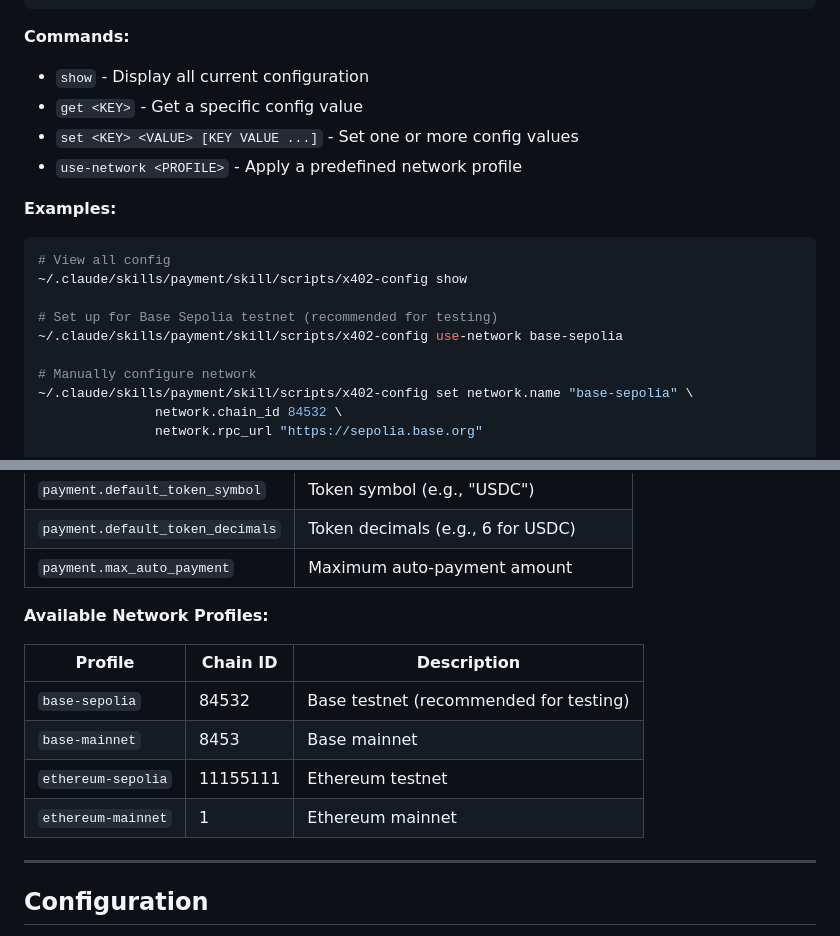
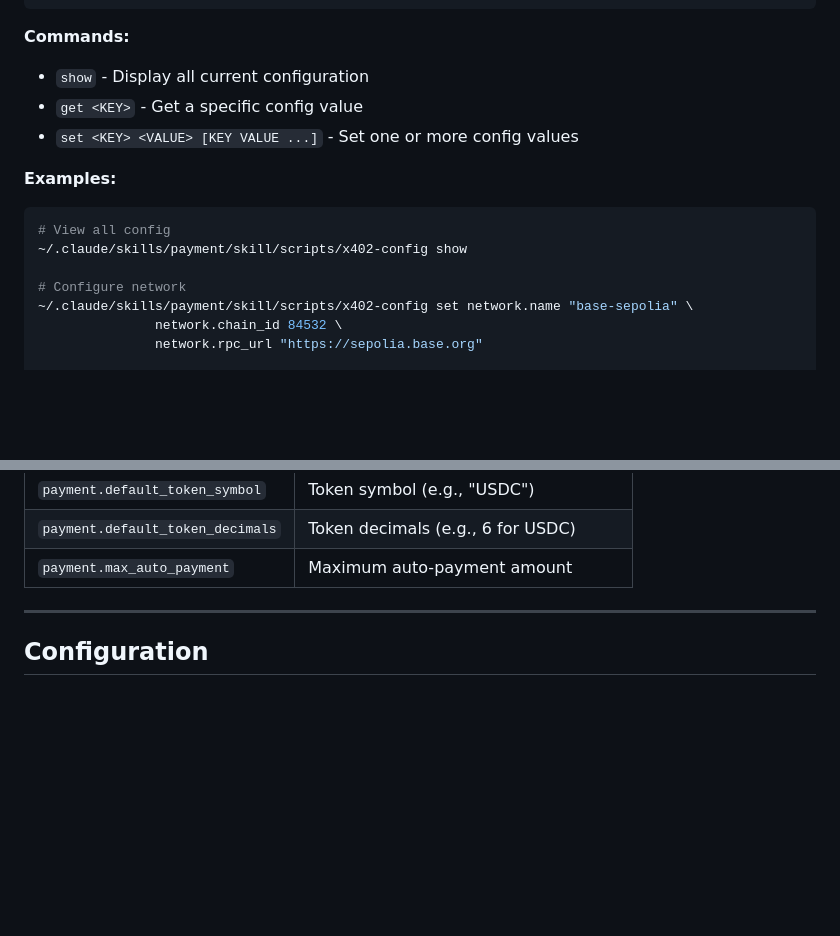
Before and after one commit to second-state/payment-skill, a Markdown page: skill/skill.md, 2 parts joined by grey strips. Drawn GitHub-style; blank space fills up the shorter version.

Commit message:
Remove use-network command from x402-config in skill.md
- Remove use-network from commands list
- Remove use-network example
- Remove Available Network Profiles table

Co-Authored-By: Claude Opus 4.5 <noreply@anthropic.com>

````diff
--- a/skill/skill.md
+++ b/skill/skill.md
@@ -215,17 +215,13 @@ Manage x402 configuration settings.
 - `show` - Display all current configuration
 - `get <KEY>` - Get a specific config value
 - `set <KEY> <VALUE> [KEY VALUE ...]` - Set one or more config values
-- `use-network <PROFILE>` - Apply a predefined network profile
 
 **Examples:**
 ```bash
 # View all config
 ~/.claude/skills/payment/skill/scripts/x402-config show
 
-# Set up for Base Sepolia testnet (recommended for testing)
-~/.claude/skills/payment/skill/scripts/x402-config use-network base-sepolia
-
-# Manually configure network
+# Configure network
 ~/.claude/skills/payment/skill/scripts/x402-config set network.name "base-sepolia" \
                network.chain_id 84532 \
                network.rpc_url "https://sepolia.base.org"
@@ -252,15 +248,6 @@ Manage x402 configuration settings.
 | `payment.default_token_symbol` | Token symbol (e.g., "USDC") |
 | `payment.default_token_decimals` | Token decimals (e.g., 6 for USDC) |
 | `payment.max_auto_payment` | Maximum auto-payment amount |
-
-**Available Network Profiles:**
-
-| Profile | Chain ID | Description |
-|---------|----------|-------------|
-| `base-sepolia` | 84532 | Base testnet (recommended for testing) |
-| `base-mainnet` | 8453 | Base mainnet |
-| `ethereum-sepolia` | 11155111 | Ethereum testnet |
-| `ethereum-mainnet` | 1 | Ethereum mainnet |
 
 ---
 
````
